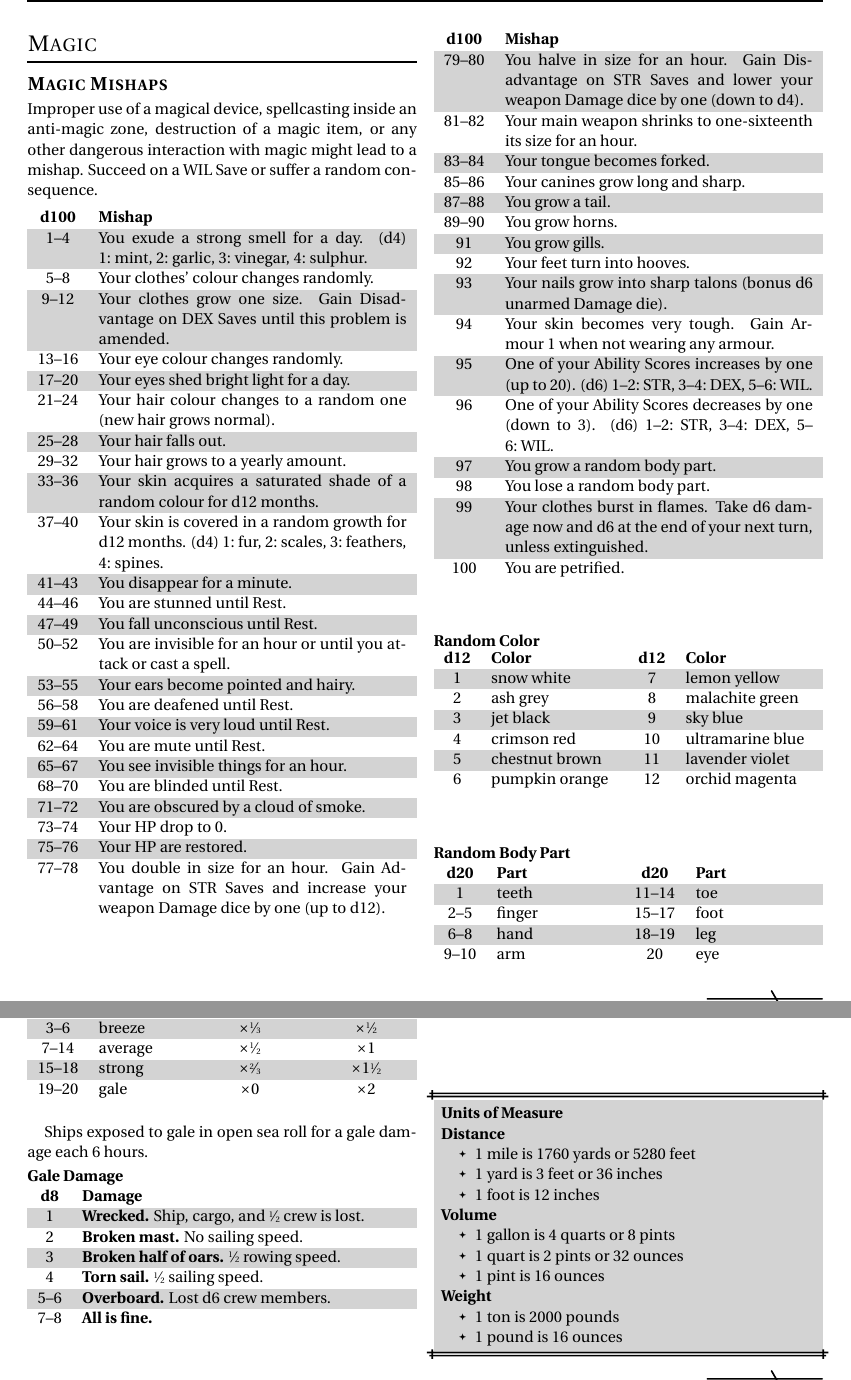
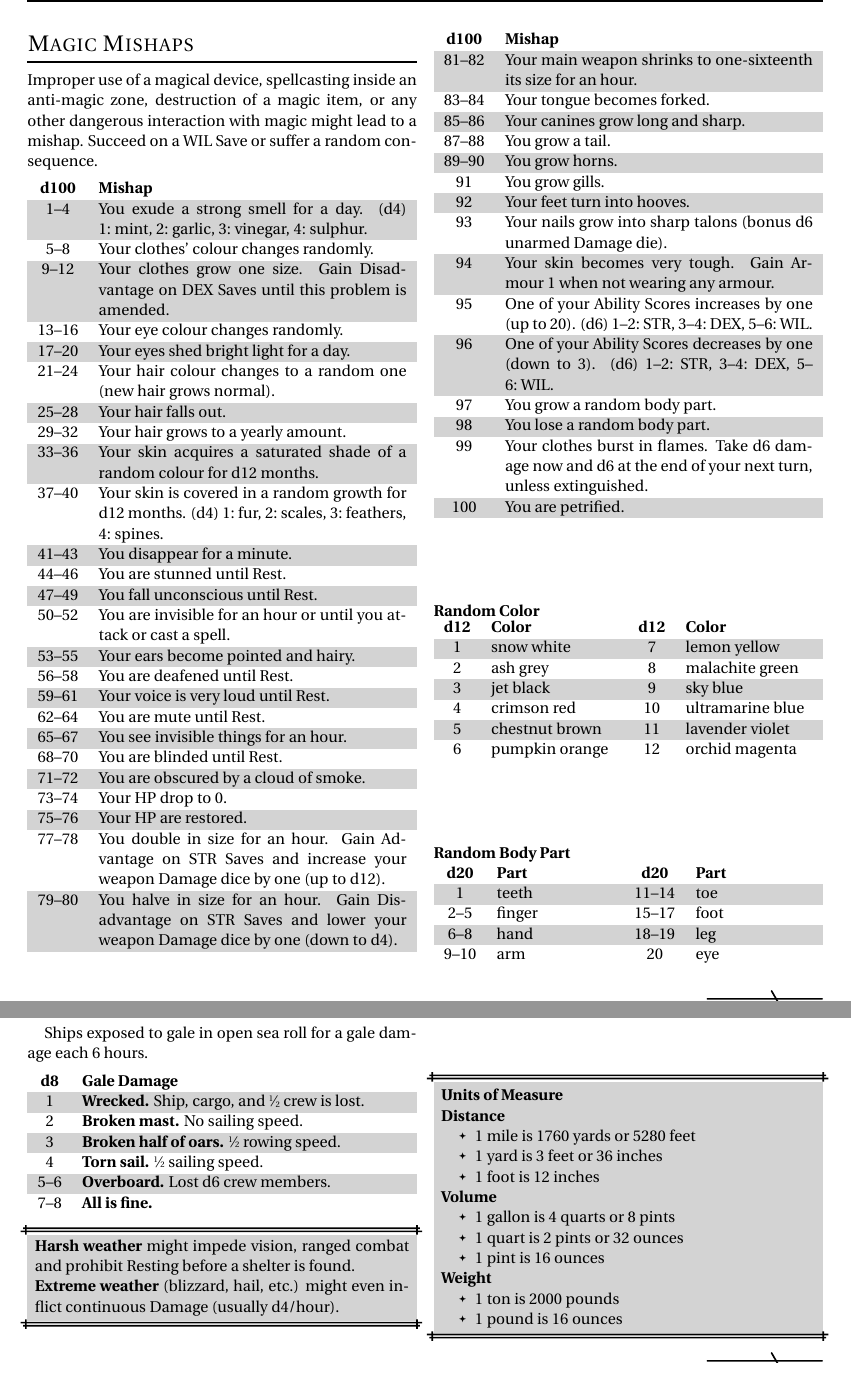
Before and after one commit to Vladar4/itdr, a LaTeX document (part_a1.tex): two parts of pages 3 and 7 of 7, joined at a grey line, cut so that both start at the same text. Compiled offline with pdfLaTeX.

Commit message:
added rules for harsh and extreme weather, minor changes

```diff
--- a/part_a1.tex
+++ b/part_a1.tex
@@ -162,10 +162,10 @@ When Madness Level exceeds character's Experience Level, the character goes insa
 \break
 
 
-\section{Magic}
+%\section{Magic}
 \index{Magic}
 
-\subsection{Magic Mishaps}
+\section{Magic Mishaps}
 \index{Magic Mishaps}
 
 Improper use of a magical device, spellcasting inside an anti-magic zone, destruction of a magic item, or any other dangerous interaction with magic might lead to a mishap. Succeed on a \save{WIL} or suffer a random consequence.
@@ -196,10 +196,10 @@ Improper use of a magical device, spellcasting inside an anti-magic zone, destru
 	73--74	&	Your HP drop to 0.	\\
 	75--76	&	Your HP are restored.	\\
 	77--78	&	You double in size for an hour. Gain Advantage on \saves{STR} and increase your weapon Damage dice by one (up to d12).	\\
+	79--80	&	You halve in size for an hour. Gain Disadvantage on \saves{STR} and lower your weapon Damage dice by one (down to d4).	\\
 \end{dtable}
 \begin{dtable}[cL]
 \textbf{d100} & \textbf{Mishap} \\
-	79--80	&	You halve in size for an hour. Gain Disadvantage on \saves{STR} and lower your weapon Damage dice by one (down to d4).	\\
 	81--82	&	Your main weapon shrinks to one-sixteenth its size for an hour.	\\
 	83--84	&	Your tongue becomes forked.	\\
 	85--86	&	Your canines grow long and sharp.	\\
@@ -544,13 +540,11 @@ When following prevailing wind's direction, roll 2d8 and take the higher result;
 	19--20	& gale		& $\times$0	& $\times$2 \\
 \end{dtable}
 
-\vfill
 
 Ships exposed to gale in open sea roll for a gale damage each 6 hours.
 
-\header{Gale Damage}
 \begin{dtable}[cL]
-	\textbf{d8} & \textbf{Damage} \\
+	\textbf{d8} & \textbf{Gale Damage} \\
 	1 	& \textbf{Wrecked.} Ship, cargo, and \sfrac{1}{2} crew is lost. \\
 	2 	& \textbf{Broken mast.} No sailing speed. \\
 	3 	& \textbf{Broken half of oars.} \sfrac{1}{2} rowing speed. \\
@@ -560,9 +554,13 @@ Ships exposed to gale in open sea roll for a gale damage each 6 hours.
 \end{dtable}
 
 
-\vfill
+\vspace{0.12em}
+\begin{dbox}
+	\subparagraph{Harsh weather} might impede vision, ranged combat and prohibit Resting before a shelter is found.
+
+	\subparagraph{Extreme weather} (blizzard, hail, etc.) might even inflict continuous Damage (usually d4/hour).
+\end{dbox}
 \break
-
 
 \subsection{Aerial Travel}
 \index{Travel!aerial}
```
Also changed, not shown: part4.tex (+2 -0 lines), part_a1.tex (4 more changed lines).
